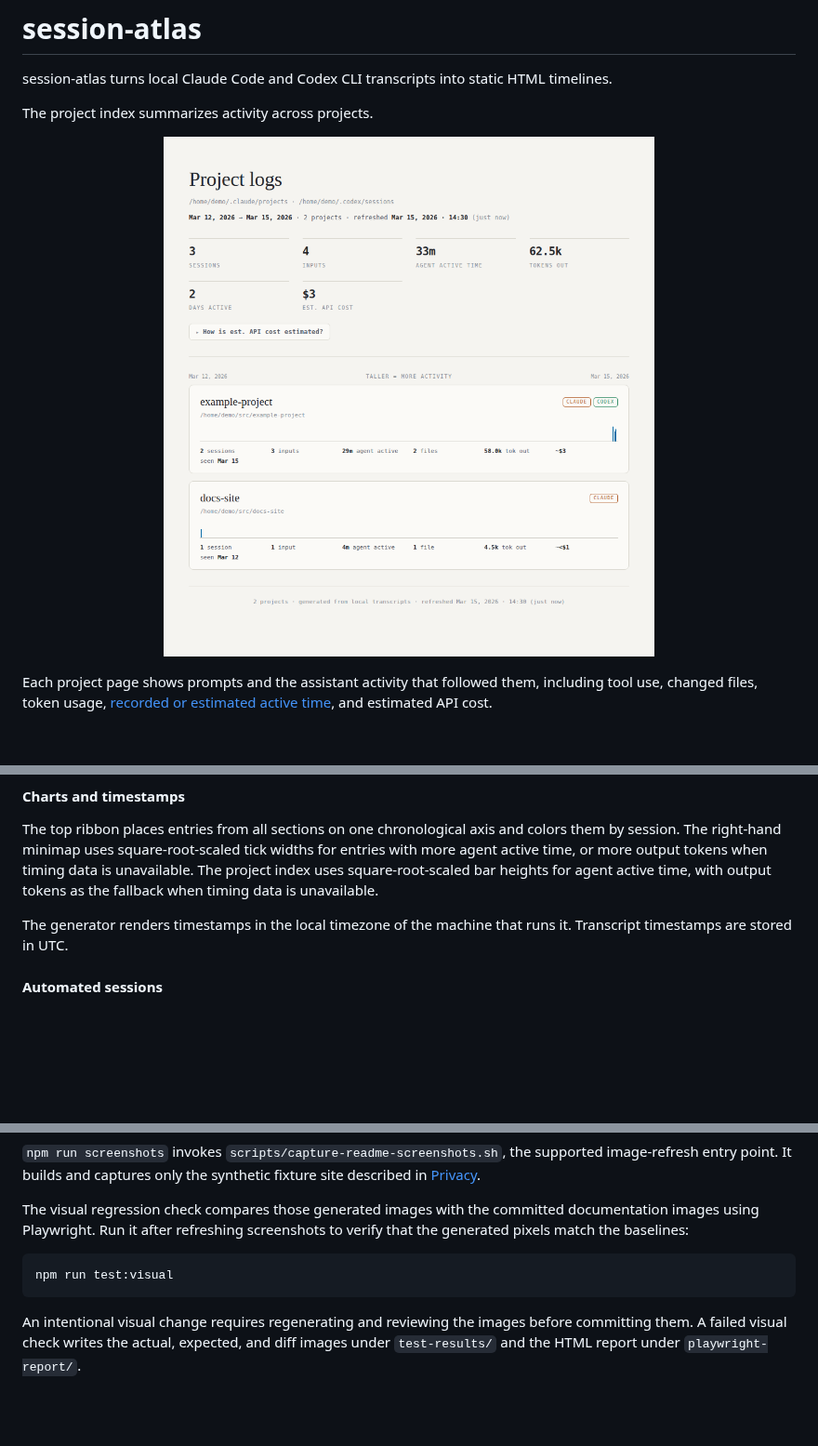
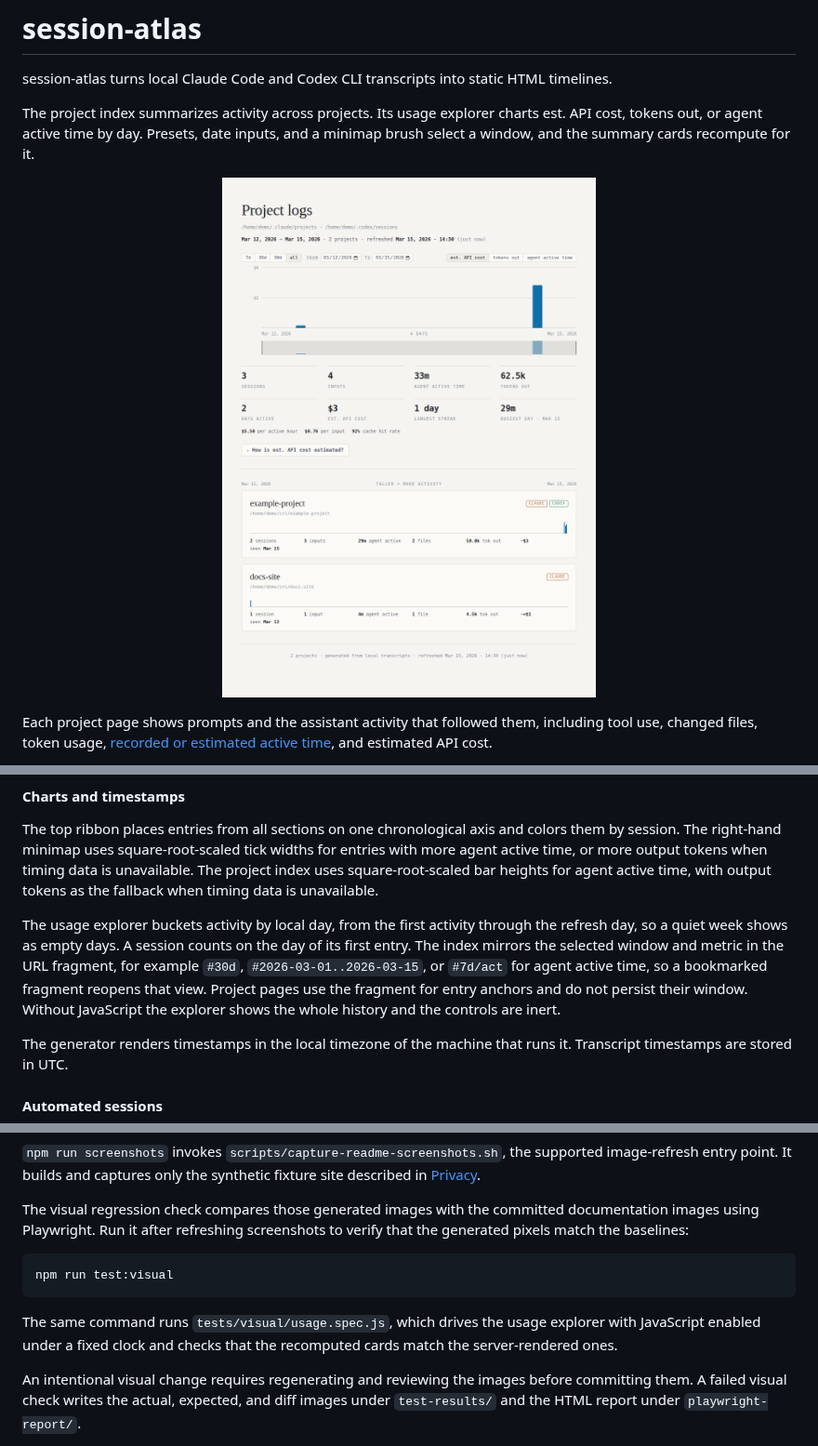
Before and after one commit to vtjeng/session-atlas, a Markdown page: README.md, 3 parts joined by grey strips. Shown at 93% size. GitHub-like rendering; pictures changed too: docs/images/project-index-preview.png; blank space fills up the shorter version.

````diff
--- a/README.md
+++ b/README.md
@@ -3,7 +3,10 @@
 session-atlas turns local Claude Code and Codex CLI transcripts into static HTML
 timelines.
 
-The project index summarizes activity across projects.
+The project index summarizes activity across projects. Its usage explorer
+charts est. API cost, tokens out, or agent active time by day. Presets, date
+inputs, and a minimap brush select a window, and the summary cards recompute
+for it.
 
 <p align="center"><img src="docs/images/project-index-preview.png" alt="Project index with an activity summary and two project cards" width="720"></p>
 
@@ -308,6 +326,15 @@ timing data is unavailable. The project index uses square-root-scaled bar
 heights for agent active time, with output tokens as the fallback when timing
 data is unavailable.
 
+The usage explorer buckets activity by local day, from the first activity
+through the refresh day, so a quiet week shows as empty days. A session counts
+on the day of its first entry. The index mirrors the selected window and metric
+in the URL fragment, for example `#30d`, `#2026-03-01..2026-03-15`, or
+`#7d/act` for agent active time, so a bookmarked fragment reopens that view.
+Project pages use the fragment for entry anchors and do not persist their
+window. Without JavaScript the explorer shows the whole history and the
+controls are inert.
+
 The generator renders timestamps in the local timezone of the machine that
 runs it. Transcript timestamps are stored in UTC.
 
@@ -391,6 +418,10 @@ verify that the generated pixels match the baselines:
 npm run test:visual
 ```
 
+The same command runs `tests/visual/usage.spec.js`, which drives the usage
+explorer with JavaScript enabled under a fixed clock and checks that the
+recomputed cards match the server-rendered ones.
+
 An intentional visual change requires regenerating and reviewing the images
 before committing them. A failed visual check writes the actual, expected, and
 diff images under `test-results/` and the HTML report under `playwright-report/`.
````
Also changed, not shown: other parts of README.md (+17 -2 lines), docs/images/project-log-summary.png, docs/images/project-overview.png, 4 other files.
